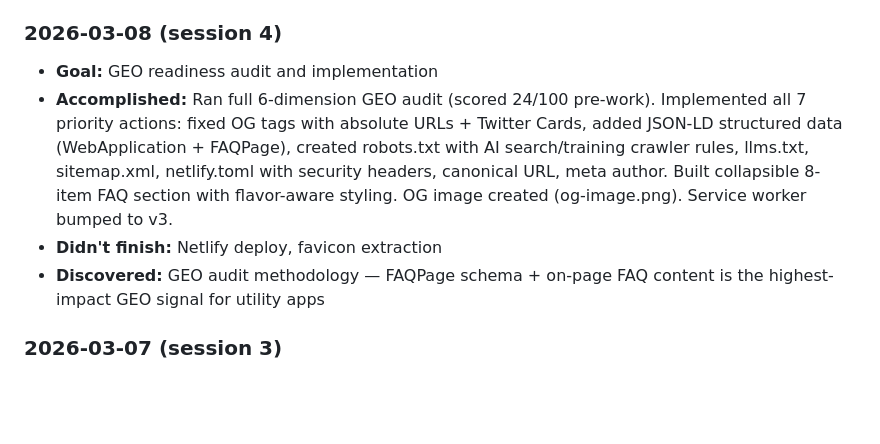
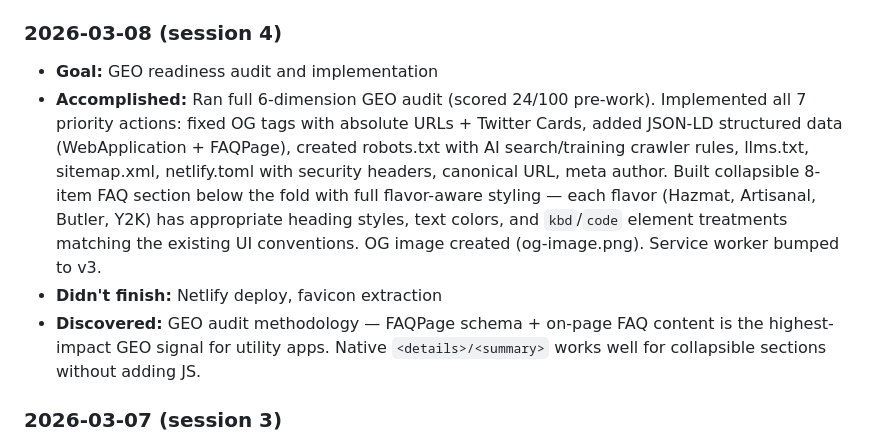
Before and after one commit to adamprime/keenbear, a Markdown page: docs/STATUS.md, the part around the change. Rendered like a GitHub page; blank space fills up the shorter version.

Commit message:
docs: add FAQ styling details to session notes
Co-authored-by: factory-droid[bot] <138933559+factory-droid[bot]@users.noreply.github.com>

```diff
--- a/docs/STATUS.md
+++ b/docs/STATUS.md
@@ -81,9 +81,9 @@ Planned architecture is a single-page, client-only app (no server, no accounts,
 
 ### 2026-03-08 (session 4)
 - **Goal:** GEO readiness audit and implementation
-- **Accomplished:** Ran full 6-dimension GEO audit (scored 24/100 pre-work). Implemented all 7 priority actions: fixed OG tags with absolute URLs + Twitter Cards, added JSON-LD structured data (WebApplication + FAQPage), created robots.txt with AI search/training crawler rules, llms.txt, sitemap.xml, netlify.toml with security headers, canonical URL, meta author. Built collapsible 8-item FAQ section with flavor-aware styling. OG image created (og-image.png). Service worker bumped to v3.
+- **Accomplished:** Ran full 6-dimension GEO audit (scored 24/100 pre-work). Implemented all 7 priority actions: fixed OG tags with absolute URLs + Twitter Cards, added JSON-LD structured data (WebApplication + FAQPage), created robots.txt with AI search/training crawler rules, llms.txt, sitemap.xml, netlify.toml with security headers, canonical URL, meta author. Built collapsible 8-item FAQ section below the fold with full flavor-aware styling — each flavor (Hazmat, Artisanal, Butler, Y2K) has appropriate heading styles, text colors, and `kbd`/`code` element treatments matching the existing UI conventions. OG image created (og-image.png). Service worker bumped to v3.
 - **Didn't finish:** Netlify deploy, favicon extraction
-- **Discovered:** GEO audit methodology — FAQPage schema + on-page FAQ content is the highest-impact GEO signal for utility apps
+- **Discovered:** GEO audit methodology — FAQPage schema + on-page FAQ content is the highest-impact GEO signal for utility apps. Native `<details>/<summary>` works well for collapsible sections without adding JS.
 
 ### 2026-03-07 (session 3)
 - **Goal:** UI/UX overhaul and flavor system
```
